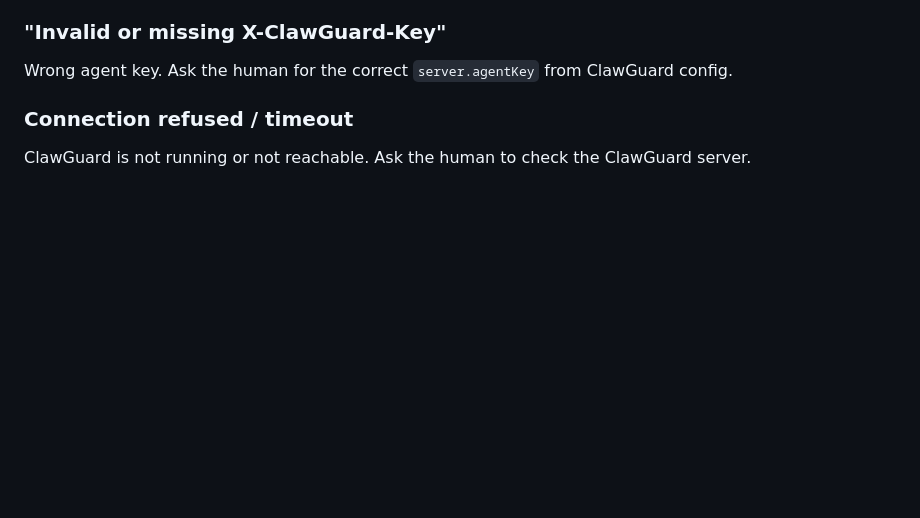
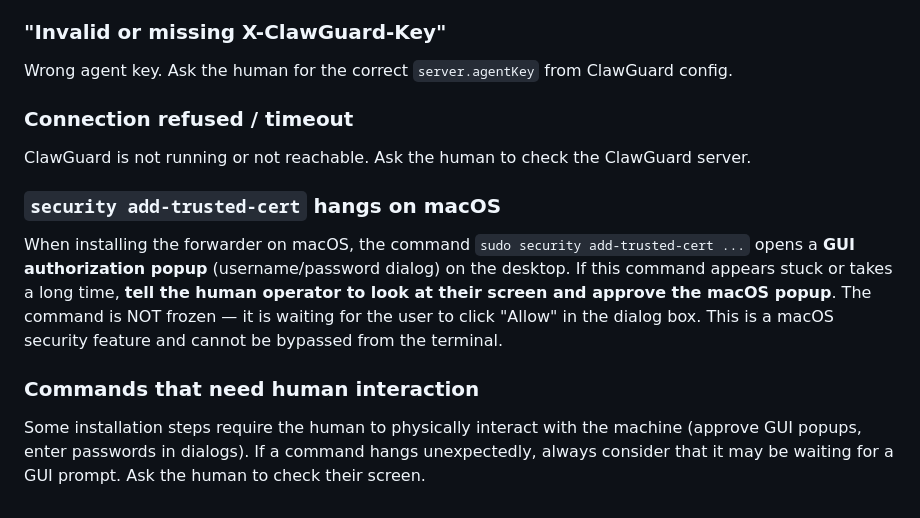
Before and after one commit to lombax85/clawguard, a Markdown page: openclaw/INSTALL.md, the part around the change. GitHub-like rendering; blank space fills up the shorter version.

```diff
--- a/openclaw/INSTALL.md
+++ b/openclaw/INSTALL.md
@@ -138,3 +138,9 @@ Wrong agent key. Ask the human for the correct `server.agentKey` from ClawGuard
 
 ### Connection refused / timeout
 ClawGuard is not running or not reachable. Ask the human to check the ClawGuard server.
+
+### `security add-trusted-cert` hangs on macOS
+When installing the forwarder on macOS, the command `sudo security add-trusted-cert ...` opens a **GUI authorization popup** (username/password dialog) on the desktop. If this command appears stuck or takes a long time, **tell the human operator to look at their screen and approve the macOS popup**. The command is NOT frozen — it is waiting for the user to click "Allow" in the dialog box. This is a macOS security feature and cannot be bypassed from the terminal.
+
+### Commands that need human interaction
+Some installation steps require the human to physically interact with the machine (approve GUI popups, enter passwords in dialogs). If a command hangs unexpectedly, always consider that it may be waiting for a GUI prompt. Ask the human to check their screen.
```
Also changed, not shown: forwarder/INSTALL.md (+5 -0 lines).
